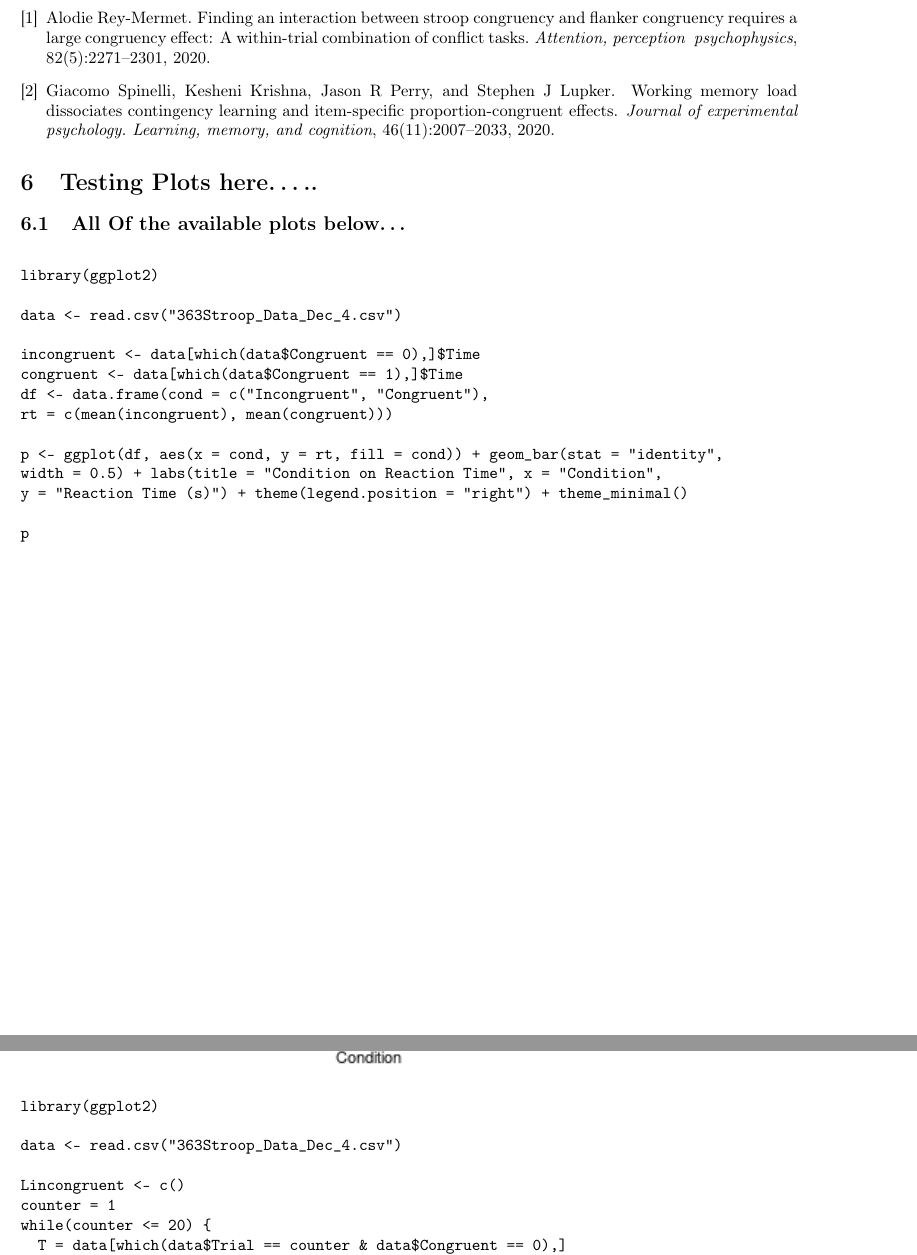
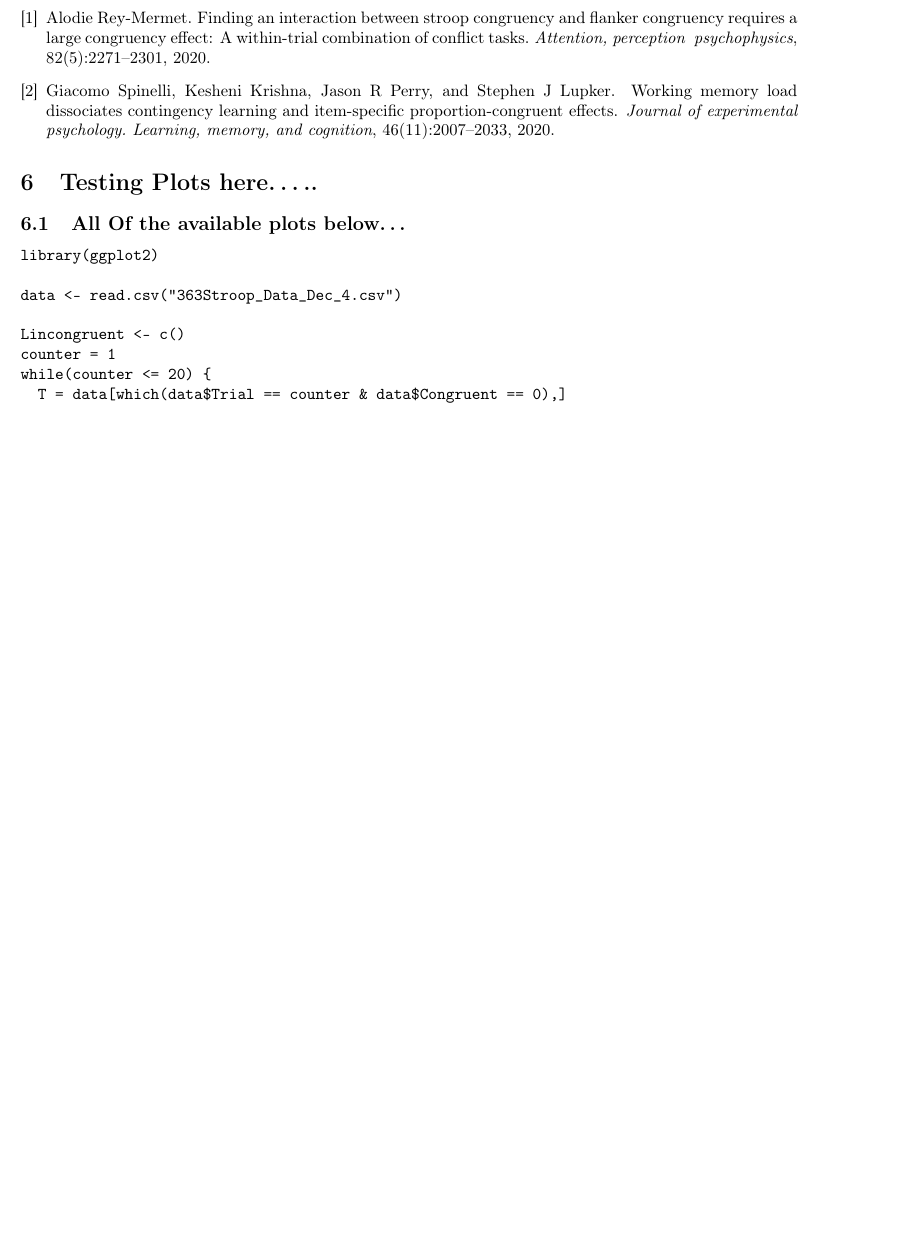
Before and after one commit to kegsss/363Stroop, a LaTeX document (Report Files/stroopFinalReport_363.tex): two parts of pages 6 and 7 of 14 before the commit and part of page 6 of 12 after it, the two joined at a grey line, cut so that both start at the same text, the shorter picture padded with empty space. Compiled offline with pdfLaTeX.

Commit message:
pushing updated plots and pdf + org & tex file

```diff
--- a/Report Files/stroopFinalReport_363.tex
+++ b/Report Files/stroopFinalReport_363.tex
@@ -297,35 +296,13 @@ test discussion text stuff
 \section{References}
-\label{sec:orge331b19}
+\label{sec:orga19b6d5}
 
 \bibliography{stroopBib.bib}
 
 \section{Testing Plots here\ldots{}..}
-\label{sec:org0f20991}
+\label{sec:orge207852}
 
 \subsection{All Of the available plots below\ldots{}}
-\label{sec:orgcb0be49}
-
-\begin{verbatim}
-
-library(ggplot2)
-
-data <- read.csv("363Stroop_Data_Dec_4.csv")
-
-incongruent <- data[which(data$Congruent == 0),]$Time
-congruent <- data[which(data$Congruent == 1),]$Time
-df <- data.frame(cond = c("Incongruent", "Congruent"),
-rt = c(mean(incongruent), mean(congruent)))
-
-p <- ggplot(df, aes(x = cond, y = rt, fill = cond)) + geom_bar(stat = "identity",
-width = 0.5) + labs(title = "Condition on Reaction Time", x = "Condition",
-y = "Reaction Time (s)") + theme(legend.position = "right") + theme_minimal()
-
-p
-\end{verbatim}
-
-\begin{center}
-\includegraphics[width=.9\linewidth]{barplot_stroop.png}
-\end{center}
+\label{sec:orgc919894}
 
 
 \begin{verbatim}
```
Also changed, not shown: Report Files/converted_stroop2.png, Report Files/converted_stroop3.png, Report Files/converted_stroop4.png, Report Files/converted_stroop5.png, Report Files/converted_stroop6.png, Report Files/converted_stroop7.png, Report Files/stroopFinalReport_363.pdf, Report Files/stroopFinalReport_363.tex (30 more changed lines), 5 other files.
